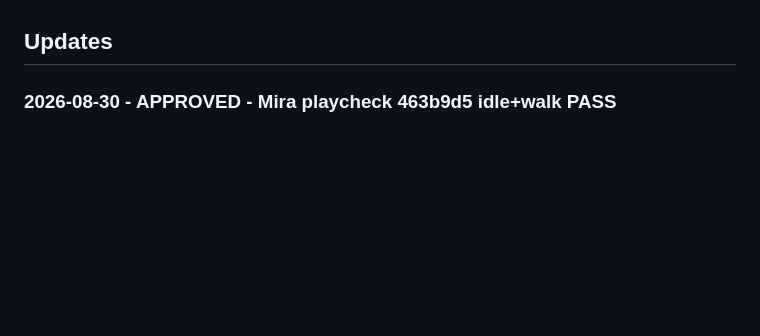
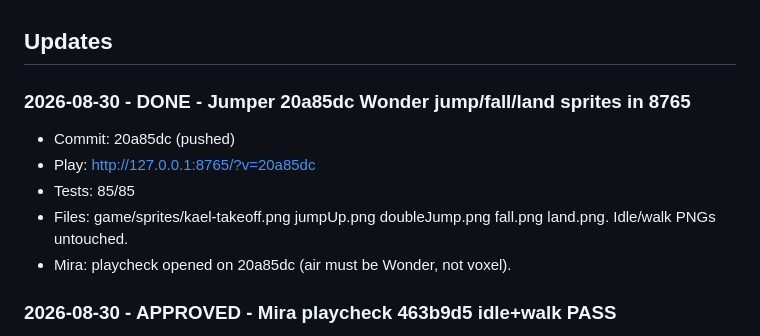
Before and after one commit to Kolay-AI/kael-game-pilot, a Markdown page: game/COORDINATION.md, the part around the change. GitHub-like rendering; blank space fills up the shorter version.

Commit message:
Mark Jumper Wonder jump/fall/land sprites done at 20a85dc.

```diff
--- a/game/COORDINATION.md
+++ b/game/COORDINATION.md
@@ -34,6 +34,14 @@ Codex follows by: git fetch + git log origin/game-pilot + this Updates section.
 - Local Codex task **Kael GitHub Coordination Monitor**: every 30 minutes, branch game-pilot, SHA + this file. Report only on change. No edits, no merge, no push. ACTIVE. Does not run if the PC is off.
 
 ## Updates
+
+### 2026-08-30 - DONE - Jumper 20a85dc Wonder jump/fall/land sprites in 8765
+- Commit: 20a85dc (pushed)
+- Play: http://127.0.0.1:8765/?v=20a85dc
+- Tests: 85/85
+- Files: game/sprites/kael-takeoff.png jumpUp.png doubleJump.png fall.png land.png. Idle/walk PNGs untouched.
+- Mira: playcheck opened on 20a85dc (air must be Wonder, not voxel).
+
 
 ### 2026-08-30 - APPROVED - Mira playcheck 463b9d5 idle+walk PASS
 - Play: http://127.0.0.1:8765/?v=463b9d5
```
